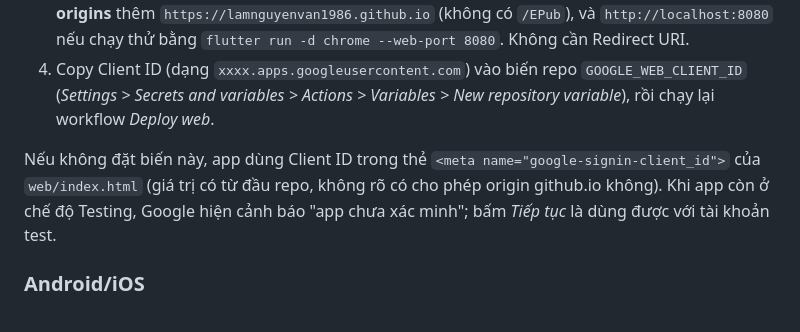
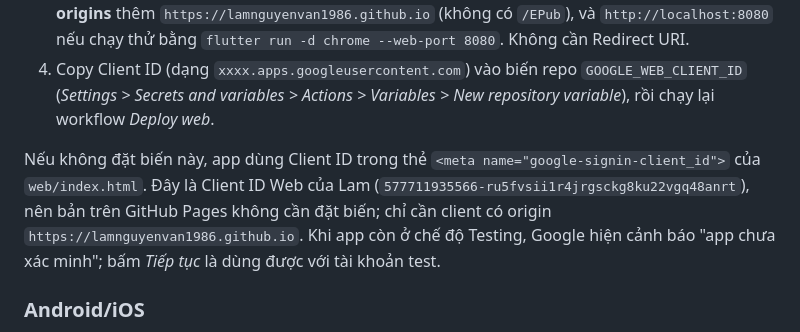
Before and after one commit to lamnguyenvan1986/EPub, a Markdown page: docs/SETUP.md, the part around the change. GitHub-like rendering.

Commit message:
Docs: Client ID trong web/index.html là của Lam
Co-Authored-By: Claude Opus 5.5 <noreply@anthropic.com>
Claude-Session: https://claude.ai/code/session_01WB7NgszK21R6frt1UznYdp

```diff
--- a/docs/SETUP.md
+++ b/docs/SETUP.md
@@ -79,7 +79,7 @@ Bản web xin quyền Drive bằng Google Identity Services (cửa sổ popup c
 3. *Credentials > Create credentials > OAuth client ID > Web application*. Ở **Authorized JavaScript origins** thêm `https://lamnguyenvan1986.github.io` (không có `/EPub`), và `http://localhost:8080` nếu chạy thử bằng `flutter run -d chrome --web-port 8080`. Không cần Redirect URI.
 4. Copy Client ID (dạng `xxxx.apps.googleusercontent.com`) vào biến repo `GOOGLE_WEB_CLIENT_ID` (*Settings > Secrets and variables > Actions > Variables > New repository variable*), rồi chạy lại workflow *Deploy web*.
 
-Nếu không đặt biến này, app dùng Client ID trong thẻ `<meta name="google-signin-client_id">` của `web/index.html` (giá trị có từ đầu repo, không rõ có cho phép origin github.io không). Khi app còn ở chế độ Testing, Google hiện cảnh báo "app chưa xác minh"; bấm *Tiếp tục* là dùng được với tài khoản test.
+Nếu không đặt biến này, app dùng Client ID trong thẻ `<meta name="google-signin-client_id">` của `web/index.html`. Đây là Client ID Web của Lam (`577711935566-ru5fvsii1r4jrgsckg8ku22vgq48anrt`), nên bản trên GitHub Pages không cần đặt biến; chỉ cần client có origin `https://lamnguyenvan1986.github.io`. Khi app còn ở chế độ Testing, Google hiện cảnh báo "app chưa xác minh"; bấm *Tiếp tục* là dùng được với tài khoản test.
 
 ### Android/iOS
 
```
